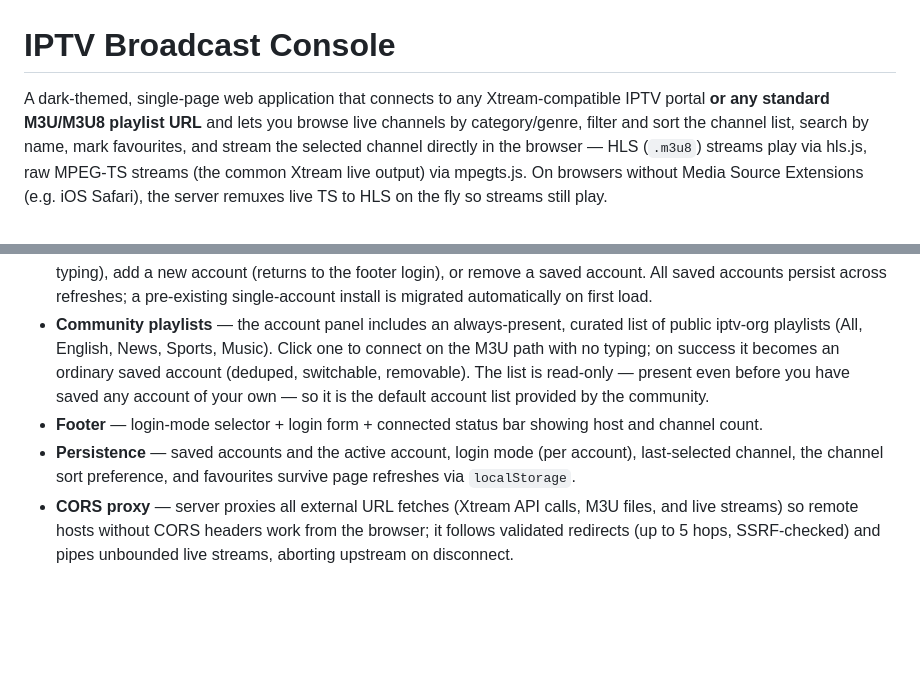
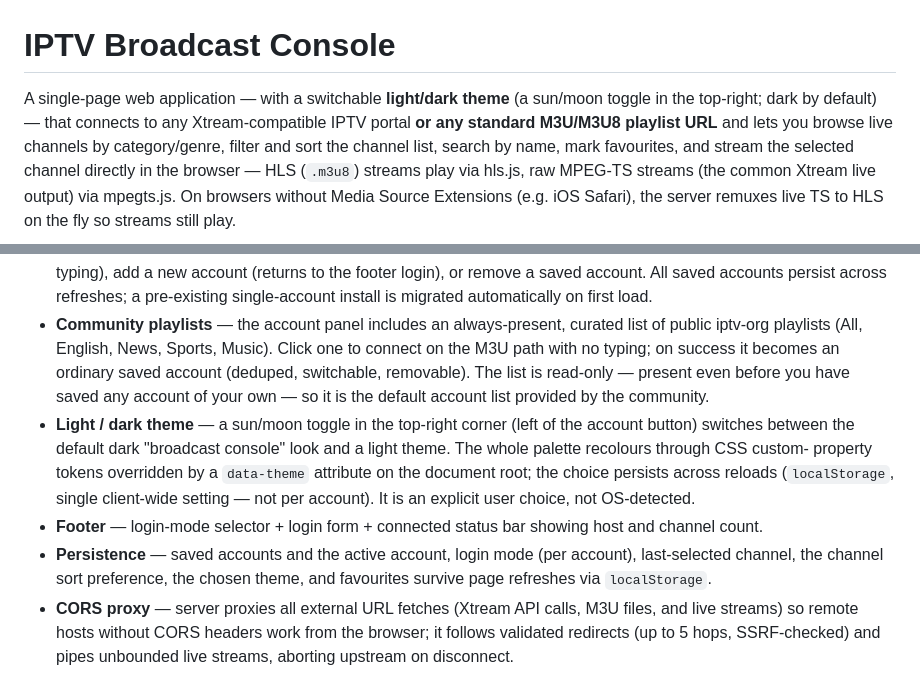
Before and after one commit to mohamadrezakoohkan/iptv, a Markdown page: README.md, 2 parts joined by grey strips. Drawn GitHub-style; blank space fills up the shorter version.

```diff
--- a/README.md
+++ b/README.md
@@ -1,6 +1,7 @@
 # IPTV Broadcast Console
 
-A dark-themed, single-page web application that connects to any
+A single-page web application — with a switchable **light/dark theme** (a
+sun/moon toggle in the top-right; dark by default) — that connects to any
 Xtream-compatible IPTV portal **or any standard M3U/M3U8 playlist URL** and
 lets you browse live channels by category/genre, filter and sort the channel
 list, search by name, mark favourites, and stream the selected channel directly
@@ -112,11 +113,17 @@ command.
   becomes an ordinary saved account (deduped, switchable, removable). The
   list is read-only — present even before you have saved any account of your
   own — so it is the default account list provided by the community.
+- **Light / dark theme** — a sun/moon toggle in the top-right corner (left of
+  the account button) switches between the default dark "broadcast console"
+  look and a light theme. The whole palette recolours through CSS custom-
+  property tokens overridden by a `data-theme` attribute on the document root;
+  the choice persists across reloads (`localStorage`, single client-wide
+  setting — not per account). It is an explicit user choice, not OS-detected.
 - **Footer** — login-mode selector + login form + connected status bar
   showing host and channel count.
 - **Persistence** — saved accounts and the active account, login mode (per
-  account), last-selected channel, the channel sort preference, and favourites
-  survive page refreshes via `localStorage`.
+  account), last-selected channel, the channel sort preference, the chosen
+  theme, and favourites survive page refreshes via `localStorage`.
 - **CORS proxy** — server proxies all external URL fetches (Xtream API calls,
   M3U files, and live streams) so remote hosts without CORS headers work from
   the browser; it follows validated redirects (up to 5 hops, SSRF-checked)
```
Also changed, not shown: CHANGELOG.md (+13 -0 lines).
